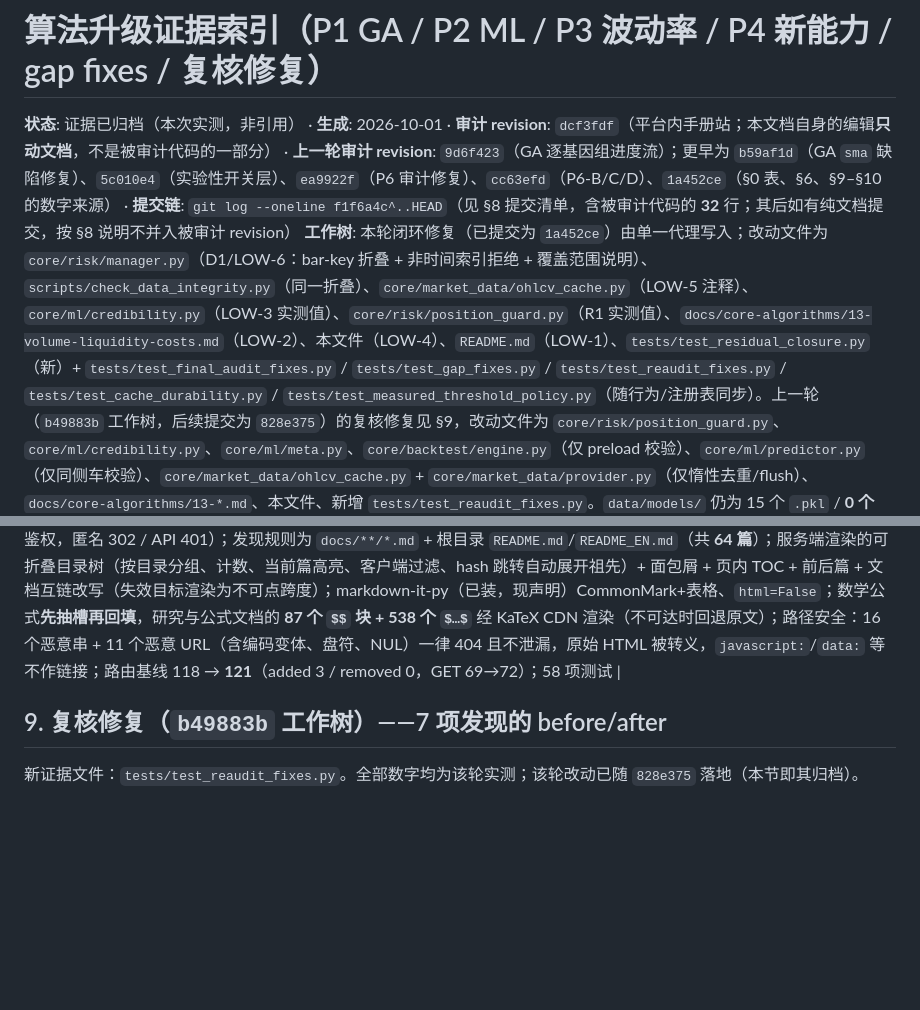
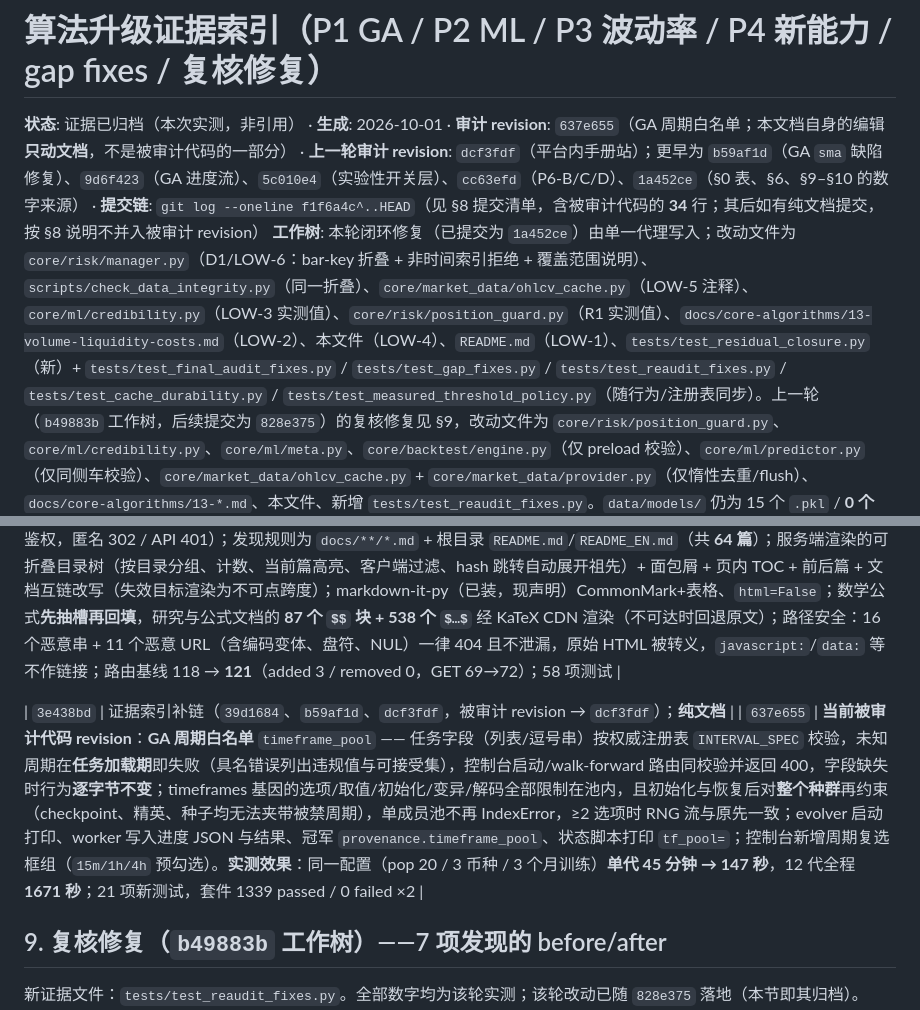
Before and after one commit to STCloudLake/Binance-Trader, a Markdown page: docs/overhaul/ALGO_UPGRADE_EVIDENCE.md, 2 parts joined by grey strips. GitHub-like rendering; blank space fills up the shorter version.

Commit message:
docs(evidence): chain the timeframe-whitelist revision
The chain now lists all 34 commits up to 637e655 (the GA timeframe whitelist) and names it
as the audited revision.

```diff
--- a/docs/overhaul/ALGO_UPGRADE_EVIDENCE.md
+++ b/docs/overhaul/ALGO_UPGRADE_EVIDENCE.md
@@ -1,6 +1,6 @@
 # 算法升级证据索引（P1 GA / P2 ML / P3 波动率 / P4 新能力 / gap fixes / 复核修复）
 
-**状态**: 证据已归档（本次实测，非引用） · **生成**: 2026-10-01 · **审计 revision**: `dcf3fdf`（平台内手册站；本文档自身的编辑**只动文档**，不是被审计代码的一部分） · **上一轮审计 revision**: `9d6f423`（GA 逐基因组进度流）；更早为 `b59af1d`（GA `sma` 缺陷修复）、`5c010e4`（实验性开关层）、`ea9922f`（P6 审计修复）、`cc63efd`（P6-B/C/D）、`1a452ce`（§0 表、§6、§9–§10 的数字来源） · **提交链**: `git log --oneline f1f6a4c^..HEAD`（见 §8 提交清单，含被审计代码的 **32** 行；其后如有纯文档提交，按 §8 说明不并入被审计 revision）
+**状态**: 证据已归档（本次实测，非引用） · **生成**: 2026-10-01 · **审计 revision**: `637e655`（GA 周期白名单；本文档自身的编辑**只动文档**，不是被审计代码的一部分） · **上一轮审计 revision**: `dcf3fdf`（平台内手册站）；更早为 `b59af1d`（GA `sma` 缺陷修复）、`9d6f423`（GA 进度流）、`5c010e4`（实验性开关层）、`cc63efd`（P6-B/C/D）、`1a452ce`（§0 表、§6、§9–§10 的数字来源） · **提交链**: `git log --oneline f1f6a4c^..HEAD`（见 §8 提交清单，含被审计代码的 **34** 行；其后如有纯文档提交，按 §8 说明不并入被审计 revision）
 **工作树**: 本轮闭环修复（已提交为 `1a452ce`）由单一代理写入；改动文件为 `core/risk/manager.py`（D1/LOW-6：bar-key 折叠 + 非时间索引拒绝 + 覆盖范围说明）、`scripts/check_data_integrity.py`（同一折叠）、`core/market_data/ohlcv_cache.py`（LOW-5 注释）、`core/ml/credibility.py`（LOW-3 实测值）、`core/risk/position_guard.py`（R1 实测值）、`docs/core-algorithms/13-volume-liquidity-costs.md`（LOW-2）、本文件（LOW-4）、`README.md`（LOW-1）、`tests/test_residual_closure.py`（新）+ `tests/test_final_audit_fixes.py` / `tests/test_gap_fixes.py` / `tests/test_reaudit_fixes.py` / `tests/test_cache_durability.py` / `tests/test_measured_threshold_policy.py`（随行为/注册表同步）。上一轮（`b49883b` 工作树，后续提交为 `828e375`）的复核修复见 §9，改动文件为 `core/risk/position_guard.py`、`core/ml/credibility.py`、`core/ml/meta.py`、`core/backtest/engine.py`（仅 preload 校验）、`core/ml/predictor.py`（仅同侧车校验）、`core/market_data/ohlcv_cache.py` + `core/market_data/provider.py`（仅惰性去重/flush）、`docs/core-algorithms/13-*.md`、本文件、新增 `tests/test_reaudit_fixes.py`。`data/models/` 仍为 15 个 `.pkl` / **0 个 `_meta.json`**。
 **对应计划**: [`ALGO_UPGRADE_PLAN.md`](ALGO_UPGRADE_PLAN.md)（P1–P4 验收标准） · **审计快照**: [`REFACTOR_AUDIT.md`](REFACTOR_AUDIT.md)
 
@@ -177,6 +177,9 @@ P6 的目标、阶段划分与量化验收标准已冻结于
 | `b59af1d` | **GA `sma` 缺陷修复**：`compute_all` 的"总是派生"块补齐了 volume_sma/volume_ratio/ema_fast/ema_slow 却**漏了 `sma`**，而 `genome.py` 声明其总是可用、清洗器兜底正会生成 `close > sma`/`close < sma` → 求值器报 `unknown column` 并返回全 False 掩码，条件被**静默丢弃**（线上日志恰 6 次、全为 sma）。修法：① 补 `SMA(close,20)`（实测 9000 根上 1.323 → 1.404 ms/调用，+0.081 ms）② 含不可求值条件的基因组改为**显式失败**（`UnevaluableConditionError`、fitness −999 + flag + 计数 + 每基因组一条警告，结构性排除出选择；被拒槽位由永不交易占位者持有，保证 `max_open_trades // 策略数` 对幸存者不变）。装置：修前 11 处问题（`close > sma` 触发 0/706、fitness −35.9/0 笔、未知列被接受）→ 修后 0 拒绝（入场 342/706、出场 345/706、fitness −9.2155、62 笔）；36 个归属列全部核对、`ALWAYS_AVAILABLE_COLUMNS ⊆ compute_all(frame,{})` 成立、300/300 随机基因组可解码 |
 | `dcf3fdf` | **当前被审计代码 revision**：**平台内手册站** —— `GET /manual`、`GET /manual/{doc_path}`、`GET /api/manual/tree`（沿用现有鉴权，匿名 302 / API 401）；发现规则为 `docs/**/*.md` + 根目录 `README.md`/`README_EN.md`（共 **64 篇**）；服务端渲染的可折叠目录树（按目录分组、计数、当前篇高亮、客户端过滤、hash 跳转自动展开祖先）+ 面包屑 + 页内 TOC + 前后篇 + 文档互链改写（失效目标渲染为不可点跨度）；markdown-it-py（已装，现声明）CommonMark+表格、`html=False`；数学公式**先抽槽再回填**，研究与公式文档的 **87 个 `$$` 块 + 538 个 `$…$`** 经 KaTeX CDN 渲染（不可达时回退原文）；路径安全：16 个恶意串 + 11 个恶意 URL（含编码变体、盘符、NUL）一律 404 且不泄漏，原始 HTML 被转义，`javascript:`/`data:` 等不作链接；路由基线 118 → **121**（added 3 / removed 0，GET 69→72）；58 项测试 |
 
+| `3e438bd` | 证据索引补链（`39d1684`、`b59af1d`、`dcf3fdf`，被审计 revision → `dcf3fdf`）；**纯文档** |
+| `637e655` | **当前被审计代码 revision**：**GA 周期白名单** `timeframe_pool` —— 任务字段（列表/逗号串）按权威注册表 `INTERVAL_SPEC` 校验，未知周期在**任务加载期**即失败（具名错误列出违规值与可接受集），控制台启动/walk-forward 路由同校验并返回 400，字段缺失时行为**逐字节不变**；timeframes 基因的选项/取值/初始化/变异/解码全部限制在池内，且初始化与恢复后对**整个种群**再约束（checkpoint、精英、种子均无法夹带被禁周期），单成员池不再 IndexError，≥2 选项时 RNG 流与原先一致；evolver 启动打印、worker 写入进度 JSON 与结果、冠军 `provenance.timeframe_pool`、状态脚本打印 `tf_pool=`；控制台新增周期复选框组（`15m/1h/4h` 预勾选）。**实测效果**：同一配置（pop 20 / 3 币种 / 3 个月训练）**单代 45 分钟 → 147 秒**，12 代全程 **1671 秒**；21 项新测试，套件 1339 passed / 0 failed ×2 |
+
 ## 9. 复核修复（`b49883b` 工作树）——7 项发现的 before/after
 
 新证据文件：`tests/test_reaudit_fixes.py`。全部数字均为该轮实测；该轮改动已随 `828e375` 落地（本节即其归档）。
```
